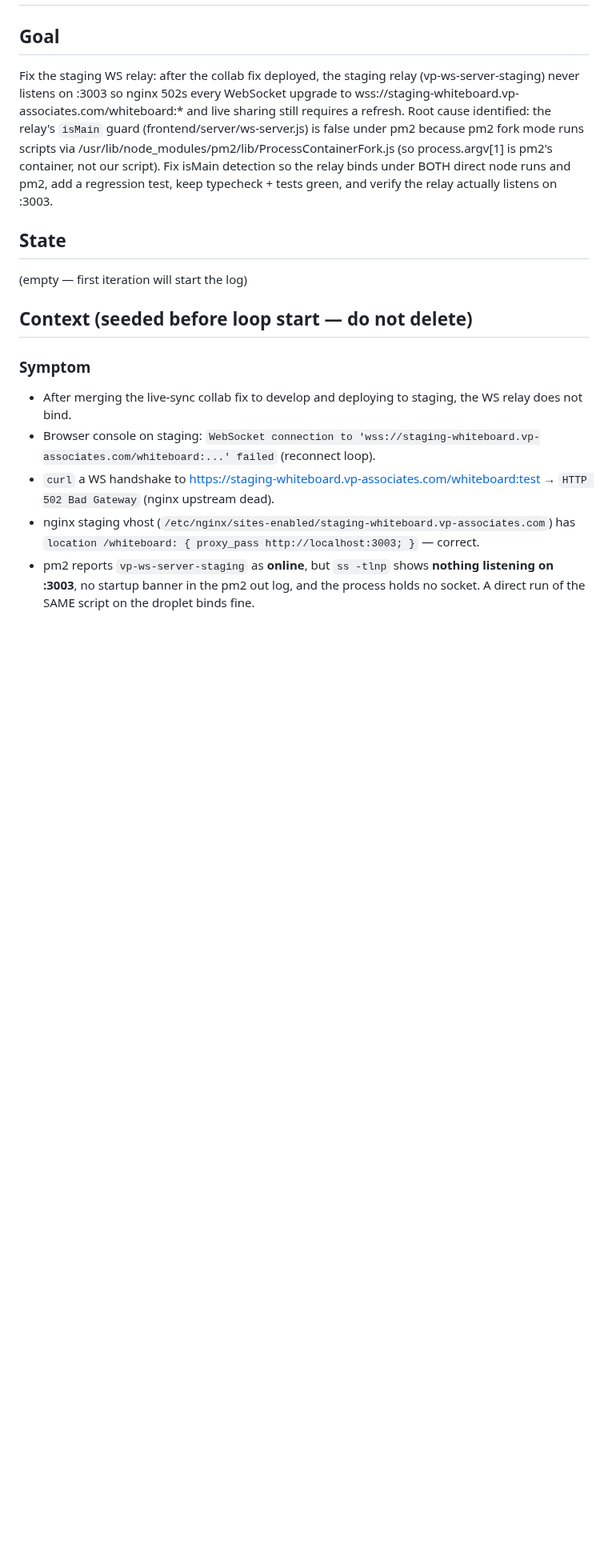
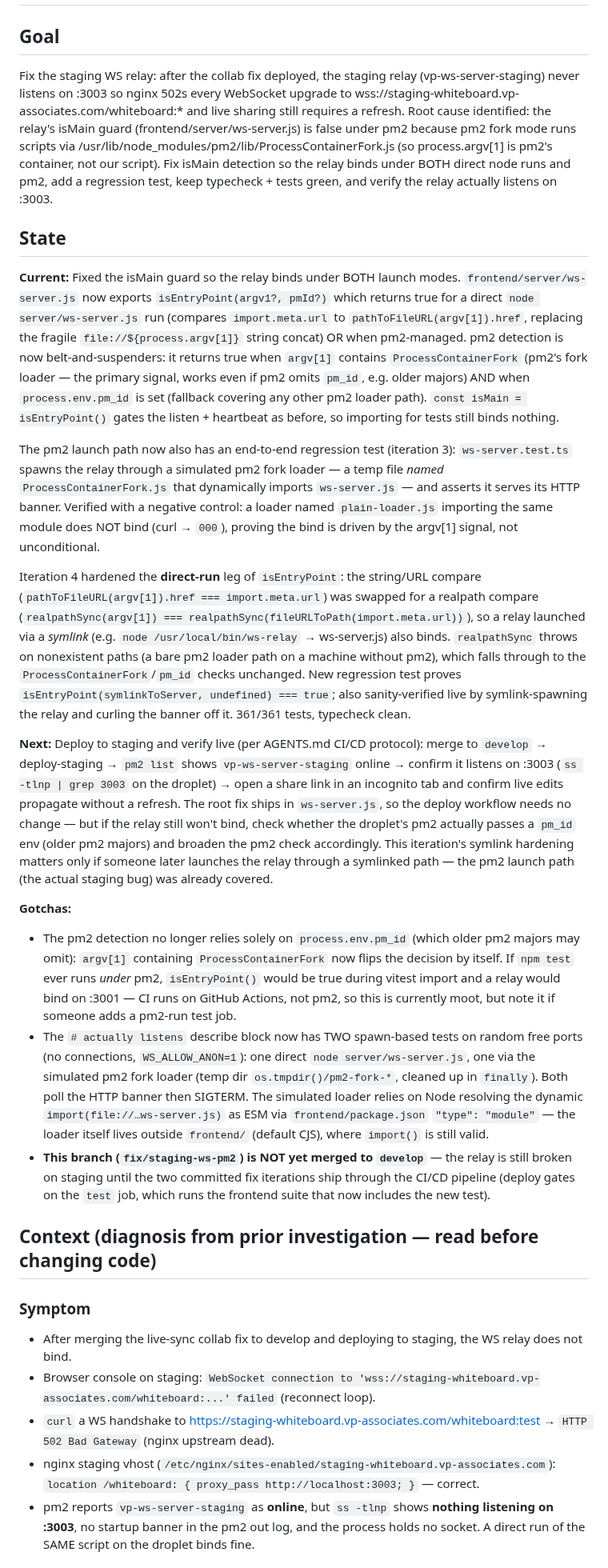
Before and after one commit to alaw989/vp-whiteboard, a Markdown page: ITERATION_NOTES.md, the part around one of its changes. Shown at 80% size. Drawn GitHub-style; blank space fills up the shorter version.

```diff
--- a/ITERATION_NOTES.md
+++ b/ITERATION_NOTES.md
@@ -1,18 +1,29 @@
 # Iteration Notes
 
 ## Goal
-Fix the staging WS relay: after the collab fix deployed, the staging relay (vp-ws-server-staging) never listens on :3003 so nginx 502s every WebSocket upgrade to wss://staging-whiteboard.vp-associates.com/whiteboard:* and live sharing still requires a refresh. Root cause identified: the relay's `isMain` guard (frontend/server/ws-server.js) is false under pm2 because pm2 fork mode runs scripts via /usr/lib/node_modules/pm2/lib/ProcessContainerFork.js (so process.argv[1] is pm2's container, not our script). Fix isMain detection so the relay binds under BOTH direct node runs and pm2, add a regression test, keep typecheck + tests green, and verify the relay actually listens on :3003.
+Fix the staging WS relay: after the collab fix deployed, the staging relay (vp-ws-server-staging) never listens on :3003 so nginx 502s every WebSocket upgrade to wss://staging-whiteboard.vp-associates.com/whiteboard:* and live sharing still requires a refresh. Root cause identified: the relay's isMain guard (frontend/server/ws-server.js) is false under pm2 because pm2 fork mode runs scripts via /usr/lib/node_modules/pm2/lib/ProcessContainerFork.js (so process.argv[1] is pm2's container, not our script). Fix isMain detection so the relay binds under BOTH direct node runs and pm2, add a regression test, keep typecheck + tests green, and verify the relay actually listens on :3003.
 
 ## State
-(empty — first iteration will start the log)
+**Current:** Fixed the isMain guard so the relay binds under BOTH launch modes. `frontend/server/ws-server.js` now exports `isEntryPoint(argv1?, pmId?)` which returns true for a direct `node server/ws-server.js` run (compares `import.meta.url` to `pathToFileURL(argv[1]).href`, replacing the fragile `file://${process.argv[1]}` string concat) OR when pm2-managed. pm2 detection is now belt-and-suspenders: it returns true when `argv[1]` contains `ProcessContainerFork` (pm2's fork loader — the primary signal, works even if pm2 omits `pm_id`, e.g. older majors) AND when `process.env.pm_id` is set (fallback covering any other pm2 loader path). `const isMain = isEntryPoint()` gates the listen + heartbeat as before, so importing for tests still binds nothing.
 
-## Context (seeded before loop start — do not delete)
+The pm2 launch path now also has an end-to-end regression test (iteration 3): `ws-server.test.ts` spawns the relay through a simulated pm2 fork loader — a temp file *named* `ProcessContainerFork.js` that dynamically imports `ws-server.js` — and asserts it serves its HTTP banner. Verified with a negative control: a loader named `plain-loader.js` importing the same module does NOT bind (curl → `000`), proving the bind is driven by the argv[1] signal, not unconditional.
+
+Iteration 4 hardened the **direct-run** leg of `isEntryPoint`: the string/URL compare (`pathToFileURL(argv[1]).href === import.meta.url`) was swapped for a realpath compare (`realpathSync(argv[1]) === realpathSync(fileURLToPath(import.meta.url))`), so a relay launched via a *symlink* (e.g. `node /usr/local/bin/ws-relay` → ws-server.js) also binds. `realpathSync` throws on nonexistent paths (a bare pm2 loader path on a machine without pm2), which falls through to the `ProcessContainerFork`/`pm_id` checks unchanged. New regression test proves `isEntryPoint(symlinkToServer, undefined) === true`; also sanity-verified live by symlink-spawning the relay and curling the banner off it. 361/361 tests, typecheck clean.
+
+**Next:** Deploy to staging and verify live (per AGENTS.md CI/CD protocol): merge to `develop` → deploy-staging → `pm2 list` shows `vp-ws-server-staging` online → confirm it listens on :3003 (`ss -tlnp | grep 3003` on the droplet) → open a share link in an incognito tab and confirm live edits propagate without a refresh. The root fix ships in `ws-server.js`, so the deploy workflow needs no change — but if the relay still won't bind, check whether the droplet's pm2 actually passes a `pm_id` env (older pm2 majors) and broaden the pm2 check accordingly. This iteration's symlink hardening matters only if someone later launches the relay through a symlinked path — the pm2 launch path (the actual staging bug) was already covered.
+
+**Gotchas:**
+- The pm2 detection no longer relies solely on `process.env.pm_id` (which older pm2 majors may omit): `argv[1]` containing `ProcessContainerFork` now flips the decision by itself. If `npm test` ever runs *under* pm2, `isEntryPoint()` would be true during vitest import and a relay would bind on :3001 — CI runs on GitHub Actions, not pm2, so this is currently moot, but note it if someone adds a pm2-run test job.
+- The `# actually listens` describe block now has TWO spawn-based tests on random free ports (no connections, `WS_ALLOW_ANON=1`): one direct `node server/ws-server.js`, one via the simulated pm2 fork loader (temp dir `os.tmpdir()/pm2-fork-*`, cleaned up in `finally`). Both poll the HTTP banner then SIGTERM. The simulated loader relies on Node resolving the dynamic `import(file://…ws-server.js)` as ESM via `frontend/package.json` `"type": "module"` — the loader itself lives outside `frontend/` (default CJS), where `import()` is still valid.
+- **This branch (`fix/staging-ws-pm2`) is NOT yet merged to `develop`** — the relay is still broken on staging until the two committed fix iterations ship through the CI/CD pipeline (deploy gates on the `test` job, which runs the frontend suite that now includes the new test).
+
+## Context (diagnosis from prior investigation — read before changing code)
 
 ### Symptom
 - After merging the live-sync collab fix to develop and deploying to staging, the WS relay does not bind.
 - Browser console on staging: `WebSocket connection to 'wss://staging-whiteboard.vp-associates.com/whiteboard:...' failed` (reconnect loop).
 - `curl` a WS handshake to https://staging-whiteboard.vp-associates.com/whiteboard:test → `HTTP 502 Bad Gateway` (nginx upstream dead).
-- nginx staging vhost (`/etc/nginx/sites-enabled/staging-whiteboard.vp-associates.com`) has `location /whiteboard: { proxy_pass http://localhost:3003; }` — correct.
+- nginx staging vhost (`/etc/nginx/sites-enabled/staging-whiteboard.vp-associates.com`): `location /whiteboard: { proxy_pass http://localhost:3003; }` — correct.
 - pm2 reports `vp-ws-server-staging` as **online**, but `ss -tlnp` shows **nothing listening on :3003**, no startup banner in the pm2 out log, and the process holds no socket. A direct run of the SAME script on the droplet binds fine.
 
 ### Root cause (confirmed with evidence)
```
Also changed, not shown: other parts of ITERATION_NOTES.md (+20 -25 lines), AGENTS.md (+1 -0 lines).
